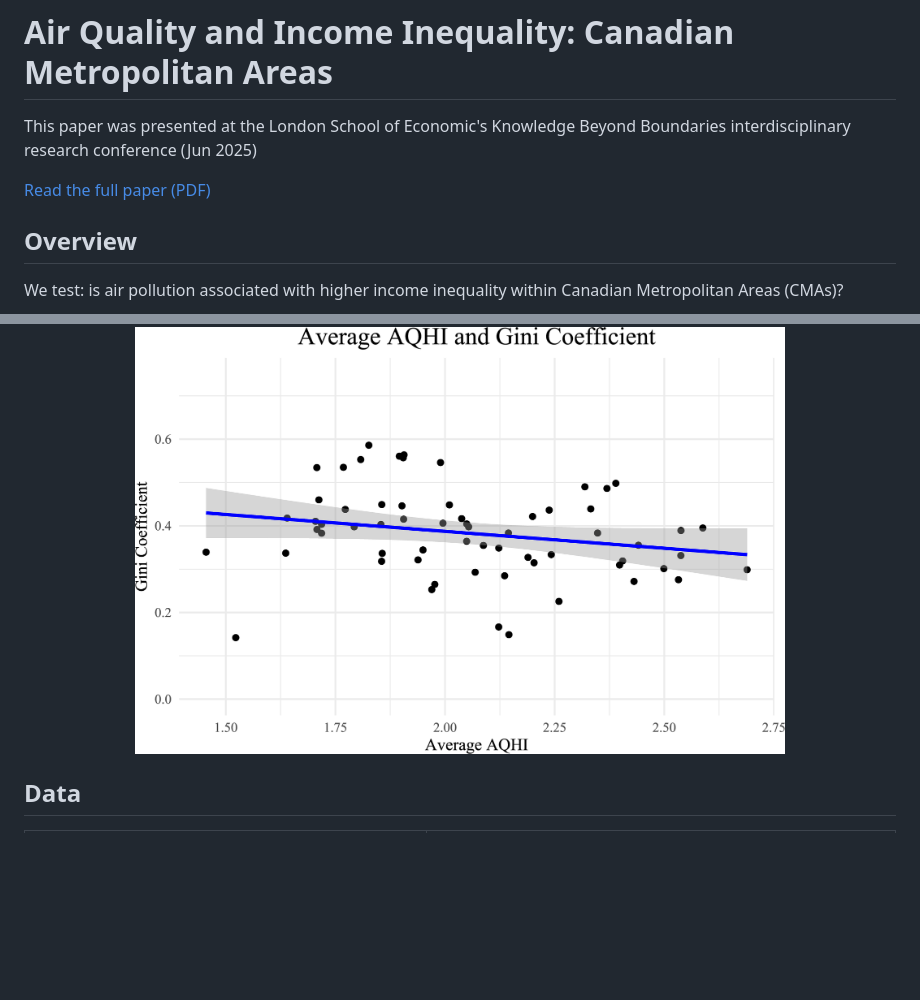
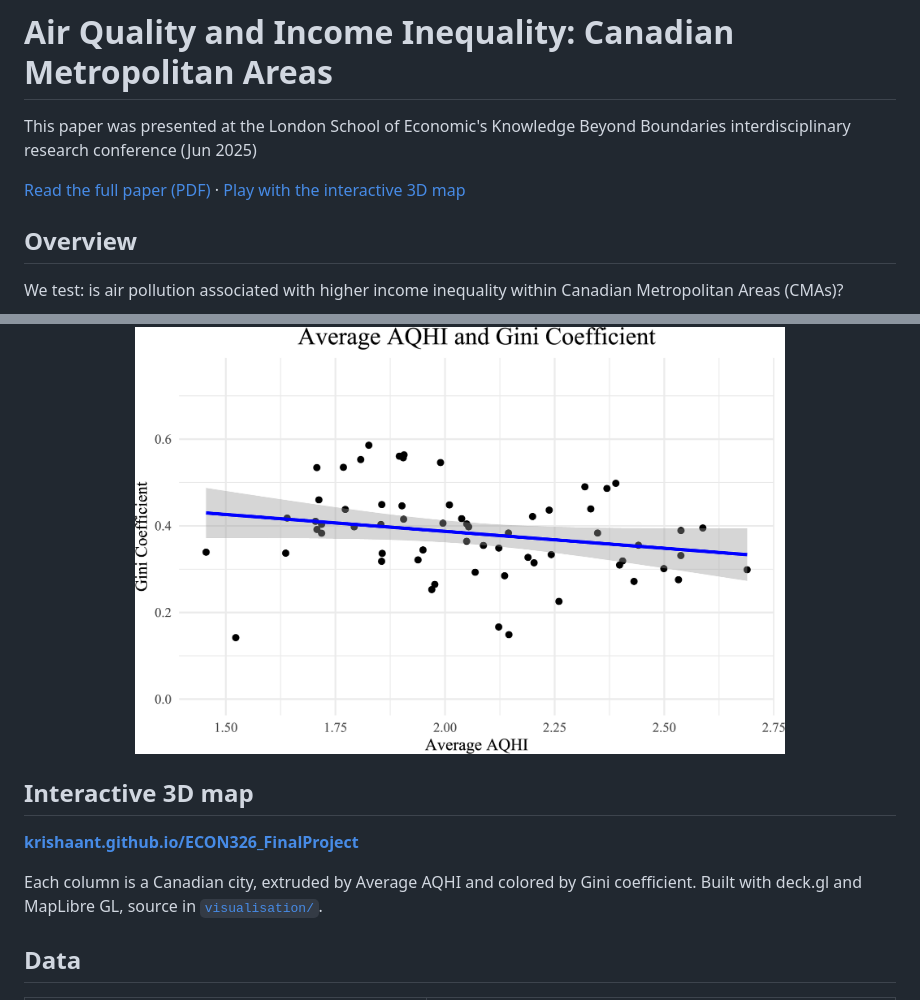
Before and after one commit to krishaant/ECON326_FinalProject, a Markdown page: README.md, 2 parts joined by grey strips. Drawn GitHub-style; blank space fills up the shorter version.

Commit message:
Link the interactive 3D map in the README

```diff
--- a/README.md
+++ b/README.md
@@ -2,7 +2,7 @@
 
 This paper was presented at the London School of Economic's Knowledge Beyond Boundaries interdisciplinary research conference (Jun 2025)
 
-[Read the full paper (PDF)](Code/AirQualityIncomeInequality.pdf)
+[Read the full paper (PDF)](Code/AirQualityIncomeInequality.pdf) · [Play with the interactive 3D map](https://krishaant.github.io/ECON326_FinalProject/)
 
 ## Overview
 
@@ -19,6 +19,12 @@ Prior literature finds that stringent air quality regulation is associated with
 <p align="center">
   <img src="Code/images/aqhi_gini_plot.png" width="650" alt="Scatterplot of Average AQHI against Gini Coefficient across 63 Canadian CMAs, with fitted regression line">
 </p>
+
+## Interactive 3D map
+
+**[krishaant.github.io/ECON326_FinalProject](https://krishaant.github.io/ECON326_FinalProject/)**
+
+Each column is a Canadian city, extruded by Average AQHI and colored by Gini coefficient. Built with deck.gl and MapLibre GL, source in [`visualisation/`](visualisation/).
 
 ## Data
 
```
